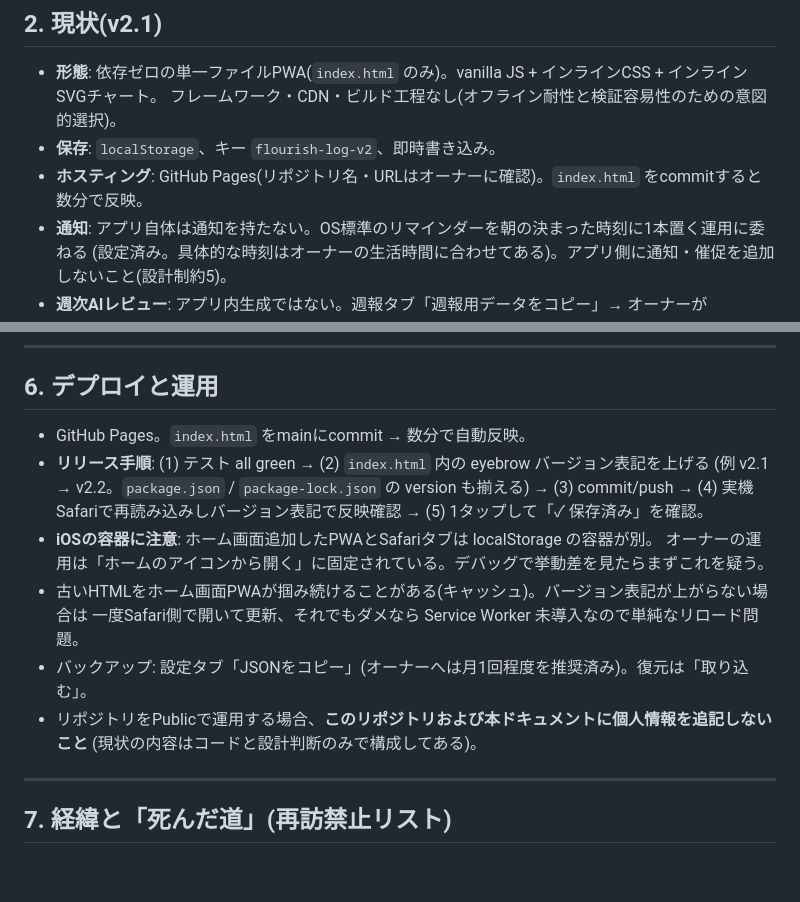
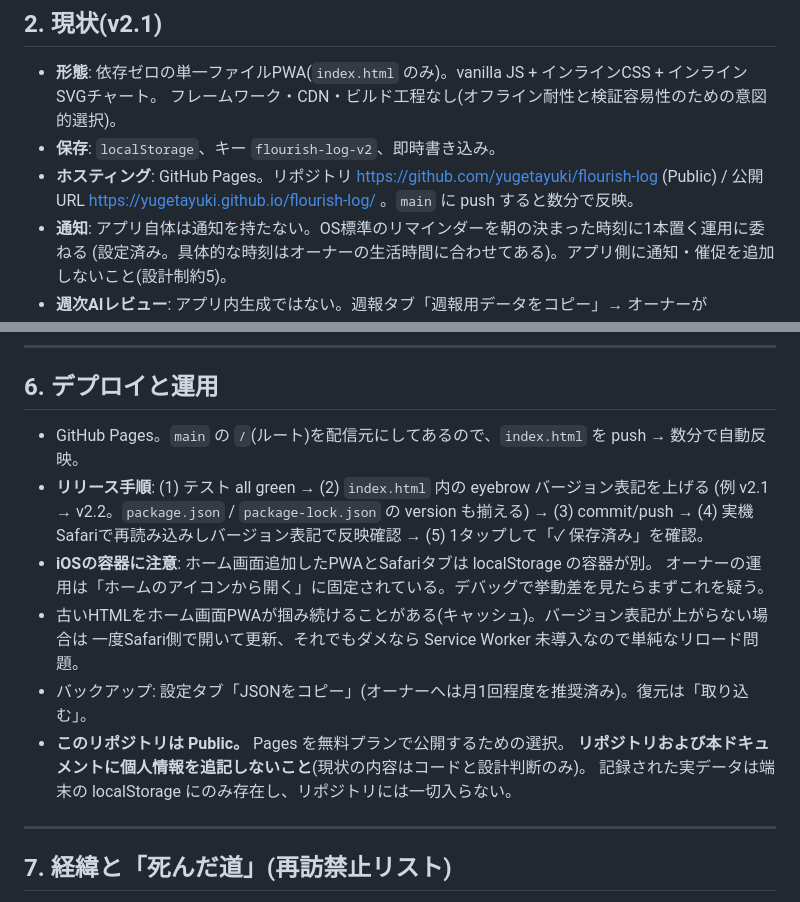
Before and after one commit to yugetayuki/flourish-log, a Markdown page: CLAUDE.md, 2 parts joined by grey strips. Drawn GitHub-style; blank space fills up the shorter version.

Commit message:
docs: リポジトリURLと公開URL、Public運用の前提を追記
GitHub Pages を main の / (ルート)で有効化したため、引き継ぎ書の
「リポジトリ名・URLはオーナーに確認」を実値に置き換えた。

Co-Authored-By: Claude Opus 5 (1M context) <noreply@anthropic.com>

```diff
--- a/CLAUDE.md
+++ b/CLAUDE.md
@@ -38,7 +38,8 @@ Claude.ai チャット上で要件定義〜v2.0まで開発された。本書は
 - **形態**: 依存ゼロの単一ファイルPWA(`index.html` のみ)。vanilla JS + インラインCSS + インラインSVGチャート。
   フレームワーク・CDN・ビルド工程なし(オフライン耐性と検証容易性のための意図的選択)。
 - **保存**: `localStorage`、キー `flourish-log-v2`、即時書き込み。
-- **ホスティング**: GitHub Pages(リポジトリ名・URLはオーナーに確認)。`index.html` をcommitすると数分で反映。
+- **ホスティング**: GitHub Pages。リポジトリ https://github.com/yugetayuki/flourish-log (Public) /
+  公開URL https://yugetayuki.github.io/flourish-log/ 。`main` に push すると数分で反映。
 - **通知**: アプリ自体は通知を持たない。OS標準のリマインダーを朝の決まった時刻に1本置く運用に委ねる
   (設定済み。具体的な時刻はオーナーの生活時間に合わせてある)。アプリ側に通知・催促を追加しないこと(設計制約5)。
 - **週次AIレビュー**: アプリ内生成ではない。週報タブ「週報用データをコピー」→ オーナーが
@@ -170,7 +171,7 @@ npm test        # = npx vitest run
 
 ## 6. デプロイと運用
 
-- GitHub Pages。`index.html` をmainにcommit → 数分で自動反映。
+- GitHub Pages。`main` の `/`(ルート)を配信元にしてあるので、`index.html` を push → 数分で自動反映。
 - **リリース手順**: (1) テスト all green → (2) `index.html` 内の eyebrow バージョン表記を上げる
   (例 v2.1 → v2.2。`package.json` / `package-lock.json` の version も揃える)
   → (3) commit/push → (4) 実機Safariで再読み込みしバージョン表記で反映確認 →
@@ -180,8 +181,9 @@ npm test        # = npx vitest run
 - 古いHTMLをホーム画面PWAが掴み続けることがある(キャッシュ)。バージョン表記が上がらない場合は
   一度Safari側で開いて更新、それでもダメなら Service Worker 未導入なので単純なリロード問題。
 - バックアップ: 設定タブ「JSONをコピー」(オーナーへは月1回程度を推奨済み)。復元は「取り込む」。
-- リポジトリをPublicで運用する場合、**このリポジトリおよび本ドキュメントに個人情報を追記しないこと**
-  (現状の内容はコードと設計判断のみで構成してある)。
+- **このリポジトリは Public。** Pages を無料プランで公開するための選択。
+  **リポジトリおよび本ドキュメントに個人情報を追記しないこと**(現状の内容はコードと設計判断のみ)。
+  記録された実データは端末の localStorage にのみ存在し、リポジトリには一切入らない。
 
 ---
 
```
